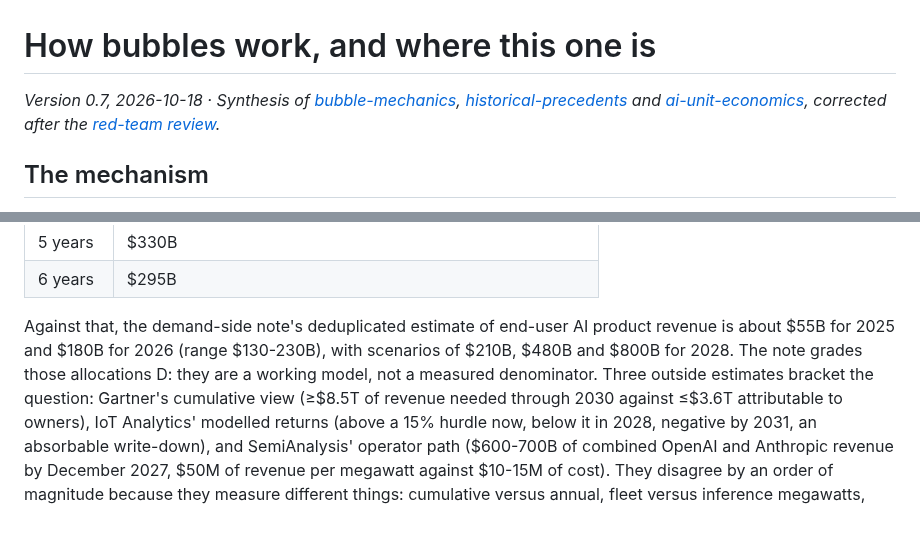
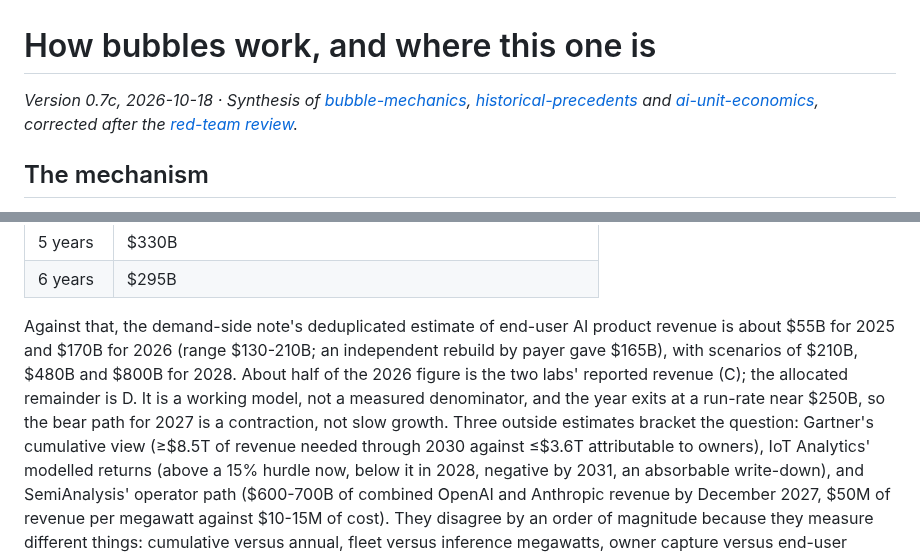
Before and after one commit to marcinbogdanski/bubble-not-bubble, a Markdown page: report/theory.md, 2 parts joined by grey strips. Rendered like a GitHub page; blank space fills up the shorter version.

Commit message:
Report v0.7c: 2026 demand figure restated at ~$170B with C/D split; growth bar 75-150%

```diff
--- a/report/theory.md
+++ b/report/theory.md
@@ -1,6 +1,6 @@
 # How bubbles work, and where this one is
 
-*Version 0.7, 2026-10-18 · Synthesis of
+*Version 0.7c, 2026-10-18 · Synthesis of
 [bubble-mechanics](/research/theory/bubble-mechanics),
 [historical-precedents](/research/theory/historical-precedents) and
 [ai-unit-economics](/research/theory/ai-unit-economics), corrected after the
@@ -124,10 +124,12 @@ at a three-year life, $468B.
 | 6 years | $295B |
 
 Against that, the demand-side note's deduplicated estimate of end-user AI
-product revenue is about $55B for 2025 and $180B for 2026 (range
-$130-230B), with scenarios of $210B, $480B and $800B for 2028. The note
-grades those allocations D: they are a working model, not a measured
-denominator. Three outside estimates bracket the question: Gartner's
+product revenue is about $55B for 2025 and $170B for 2026 (range
+$130-210B; an independent rebuild by payer gave $165B), with scenarios of
+$210B, $480B and $800B for 2028. About half of the 2026 figure is the two
+labs' reported revenue (C); the allocated remainder is D. It is a working
+model, not a measured denominator, and the year exits at a run-rate near
+$250B, so the bear path for 2027 is a contraction, not slow growth. Three outside estimates bracket the question: Gartner's
 cumulative view (≥$8.5T of revenue needed through 2030 against ≤$3.6T
 attributable to owners), IoT Analytics' modelled returns (above a 15%
 hurdle now, below it in 2028, negative by 2031, an absorbable write-down),
```
Also changed, not shown: report/index.md (+7 -6 lines).
